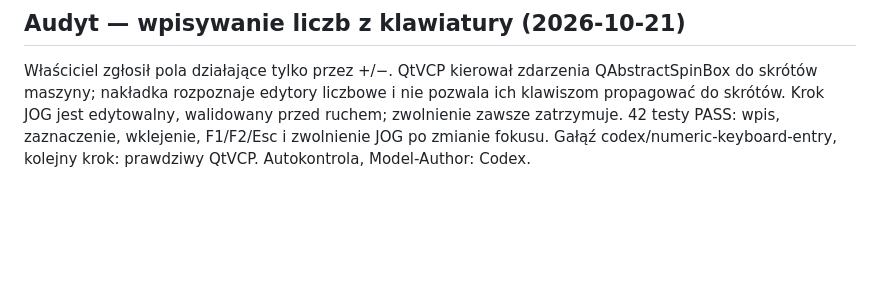
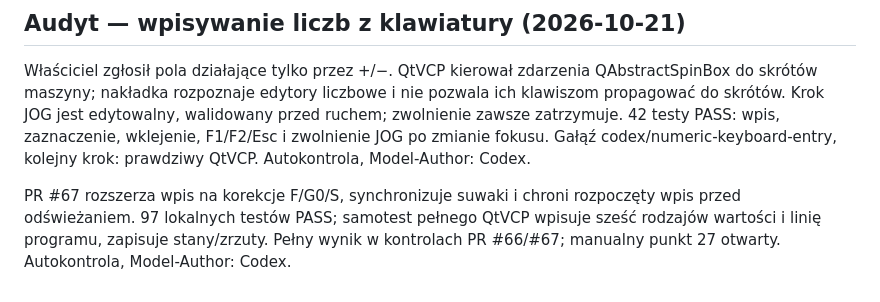
Before and after one commit to anonimov94/linumeRT, a Markdown page: docs/DZIENNIK.md, the part around the change. Rendered like a GitHub page; blank space fills up the shorter version.

Commit message:
docs: hand off interpreter and keyboard audit fixes with verification links
Model-Author: Codex

```diff
--- a/docs/DZIENNIK.md
+++ b/docs/DZIENNIK.md
@@ -621,3 +621,5 @@ Izolacja obejmuje teraz szacowanie i kontrolę semantyczną: prywatne HOME/TMPDI
 ## Audyt — wpisywanie liczb z klawiatury (2026-10-21)
 
 Właściciel zgłosił pola działające tylko przez +/−. QtVCP kierował zdarzenia QAbstractSpinBox do skrótów maszyny; nakładka rozpoznaje edytory liczbowe i nie pozwala ich klawiszom propagować do skrótów. Krok JOG jest edytowalny, walidowany przed ruchem; zwolnienie zawsze zatrzymuje. 42 testy PASS: wpis, zaznaczenie, wklejenie, F1/F2/Esc i zwolnienie JOG po zmianie fokusu. Gałąź codex/numeric-keyboard-entry, kolejny krok: prawdziwy QtVCP. Autokontrola, Model-Author: Codex.
+
+PR #67 rozszerza wpis na korekcje F/G0/S, synchronizuje suwaki i chroni rozpoczęty wpis przed odświeżaniem. 97 lokalnych testów PASS; samotest pełnego QtVCP wpisuje sześć rodzajów wartości i linię programu, zapisuje stany/zrzuty. Pełny wynik w kontrolach PR #66/#67; manualny punkt 27 otwarty. Autokontrola, Model-Author: Codex.
```
Also changed, not shown: docs/NASTEPNA_SESJA.md (+13 -15 lines).
